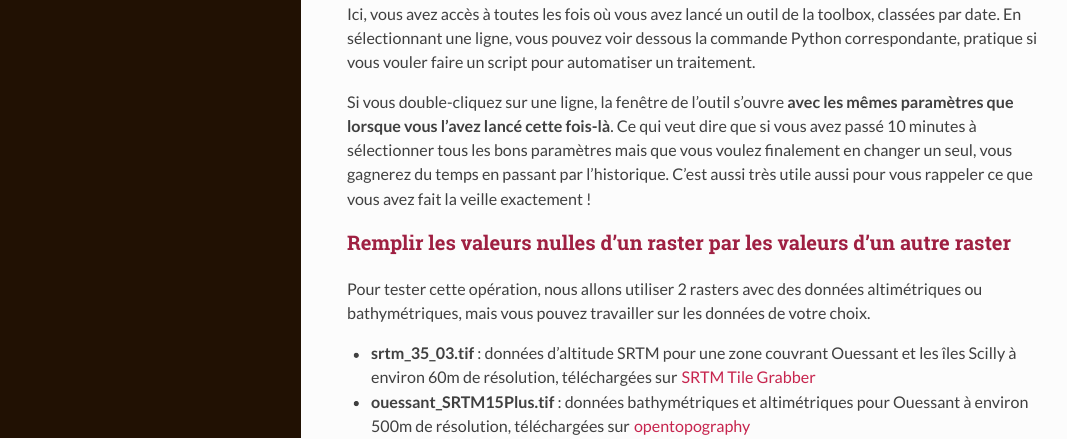
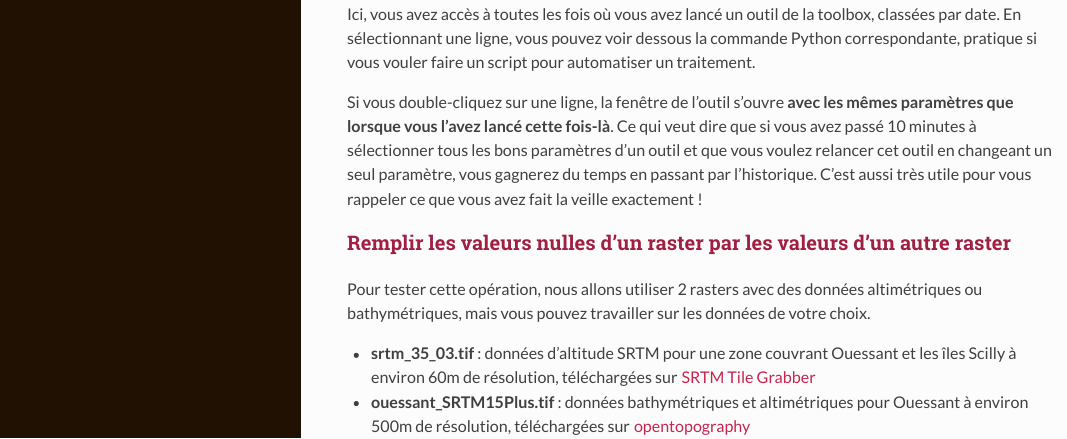
Before and after one commit to juliepierson/qgis_rennes, an R Markdown document (qgis_rennes_2021.Rmd): the page in a window 1100 px wide, from 9610 px down. The pictures show the output file qgis_rennes_2021.html that the author committed with the source, opened offline.

Commit message:
reformulation

```diff
--- a/qgis_rennes_2021.Rmd
+++ b/qgis_rennes_2021.Rmd
@@ -225,7 +225,7 @@ knitr::include_graphics("illus/proc_hist.png")
 
 Ici, vous avez accès à toutes les fois où vous avez lancé un outil de la toolbox, classées par date. En sélectionnant une ligne, vous pouvez voir dessous la commande Python correspondante, pratique si vous vouler faire un script pour automatiser un traitement.
 
-Si vous double-cliquez sur une ligne, la fenêtre de l'outil s'ouvre **avec les mêmes paramètres que lorsque vous l'avez lancé cette fois-là**. Ce qui veut dire que si vous avez passé 10 minutes à sélectionner tous les bons paramètres mais que vous voulez finalement en changer un seul, vous gagnerez du temps en passant par l'historique. C'est aussi très utile aussi pour vous rappeler ce que vous avez fait la veille exactement !
+Si vous double-cliquez sur une ligne, la fenêtre de l'outil s'ouvre **avec les mêmes paramètres que lorsque vous l'avez lancé cette fois-là**. Ce qui veut dire que si vous avez passé 10 minutes à sélectionner tous les bons paramètres d'un outil et que vous voulez relancer cet outil en changeant un seul paramètre, vous gagnerez du temps en passant par l'historique. C'est aussi très utile pour vous rappeler ce que vous avez fait la veille exactement !
 
 ### Remplir les valeurs nulles d'un raster par les valeurs d'un autre raster
 
```
Also changed, not shown: qgis_rennes_2021.html.
